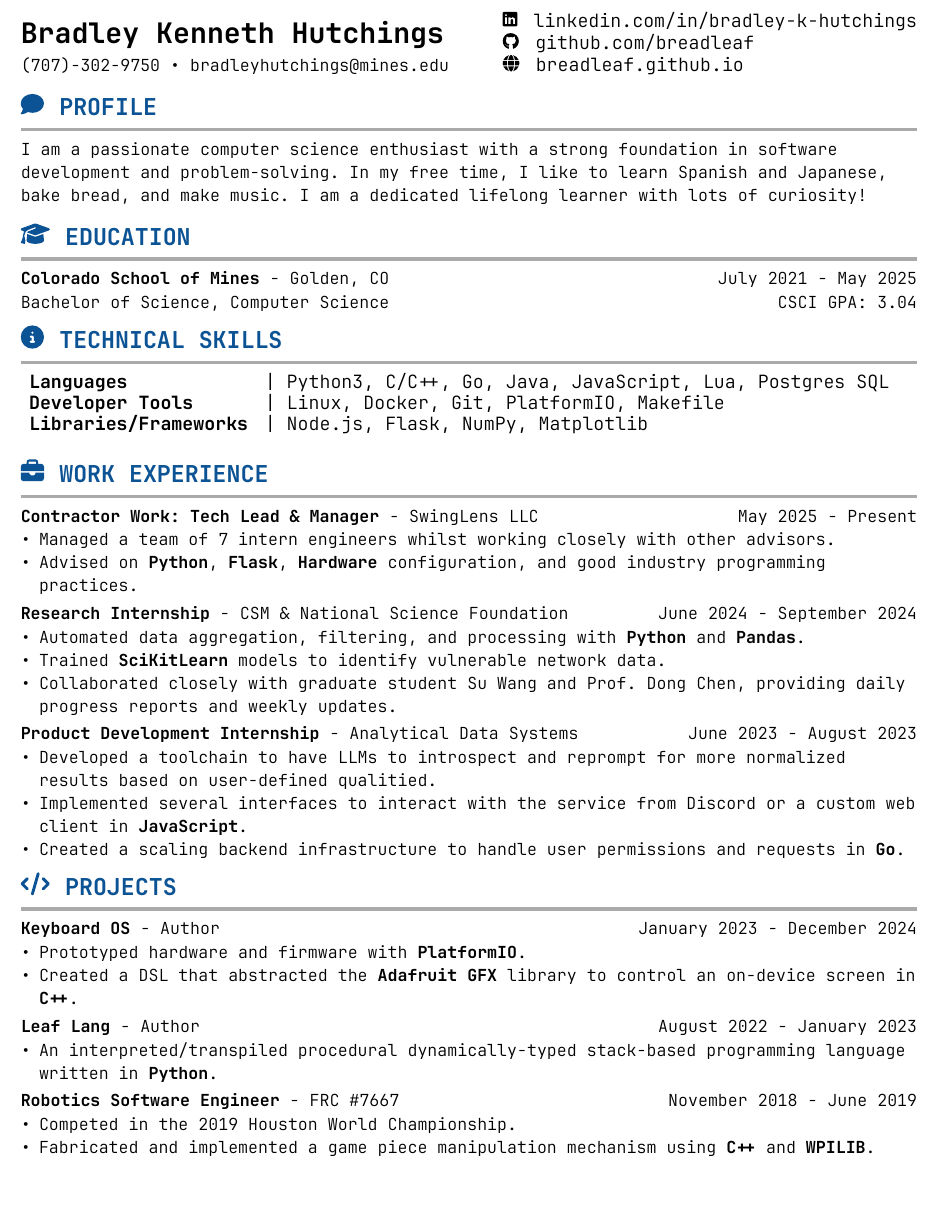
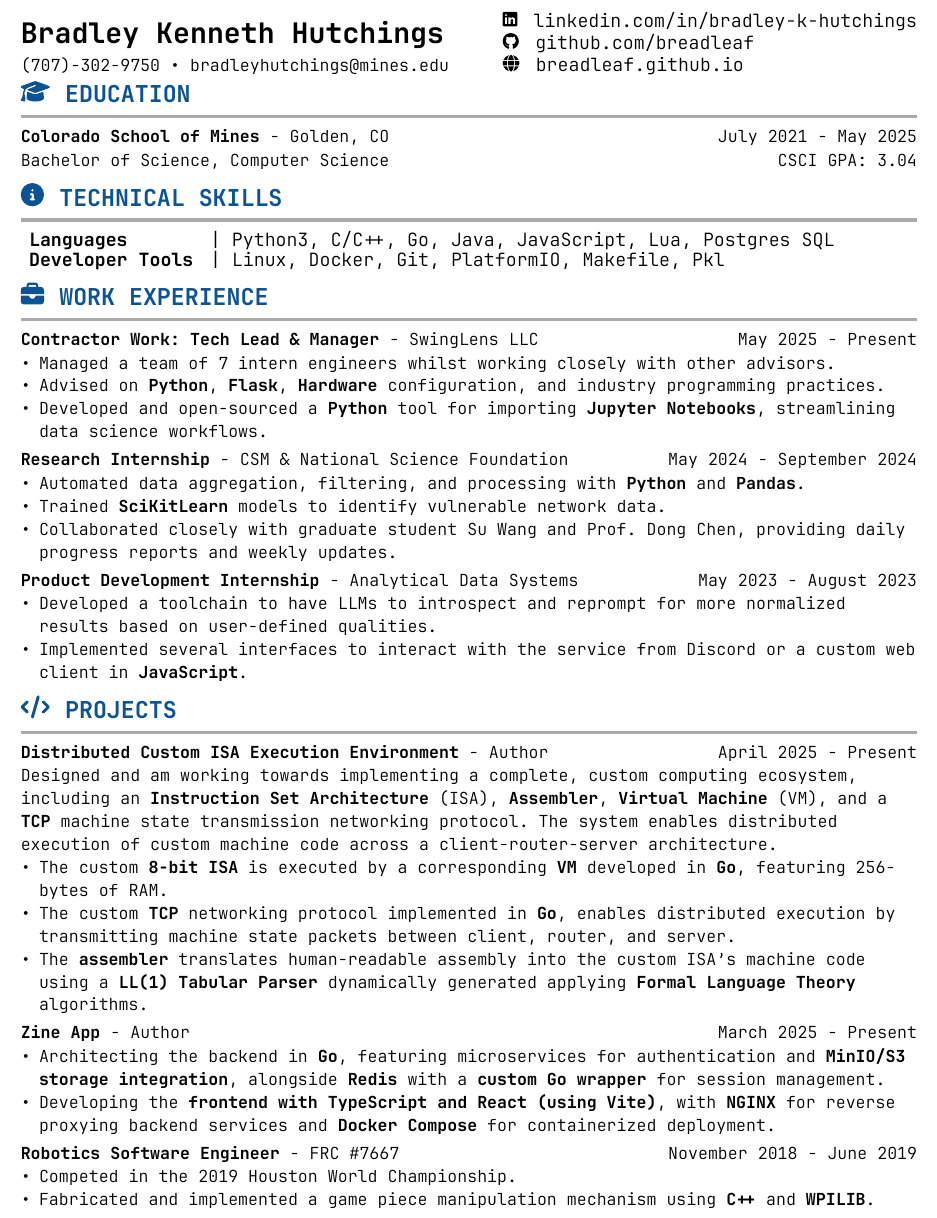
Before and after one commit to Breadleaf/resume, a Typst document (resume.typ): part of the page, cut so that both start at the same text. The pictures show the PDF file resume.pdf that the author committed with the source.

Commit message:
update resume

```diff
--- a/resume.typ
+++ b/resume.typ
@@ -118,12 +118,10 @@
 
-#text(size: SizeFont.expr)[
-  I am a passionate computer science enthusiast with a strong foundation in
-  software development and problem-solving. In my free time, I like to learn
-  Spanish and Japanese, bake bread, and make music. I am a dedicated lifelong
-  learner with lots of curiosity!
-]
+// #text(size: SizeFont.expr)[
+//   I am a passionate computer scientist with a strong foundation in
+//   software development and problem-solving. I am a dedicated lifelong learner with lots of curiosity!
+// ]
 
-#v(NEW_SECTION_SPACE)
+#v(NEW_SECTION_SPACE + 0.3em)
 
 #svgHeader("./icons/graduation-cap-solid.svg", "EDUCATION")
 
@@ -147,11 +145,11 @@
   columns: 2,
   row-gutter: -0.5em,
   [*Languages*], [| Python3, C/C++, Go, Java, JavaScript, Lua, Postgres SQL],
-  [*Developer Tools*], [| Linux, Docker, Git, PlatformIO, Makefile],
-  [*Libraries/Frameworks*], [| Node.js, Flask, NumPy, Matplotlib],
+  [*Developer Tools*], [| Linux, Docker, Git, PlatformIO, Makefile, Pkl],
+  // [*Libraries/Frameworks*], [| Node.js, Flask, NumPy, Matplotlib],
 )
 
-#v(NEW_SECTION_SPACE)
+#v(NEW_SECTION_SPACE - 0.75em)
 
 #svgHeader("./icons/briefcase-solid.svg", "WORK EXPERIENCE")
 
@@ -165,7 +163,10 @@
       Managed a team of 7 intern engineers whilst working closely with other advisors.
     ],
     [
-      Advised on *Python*, *Flask*, *Hardware* configuration, and good industry programming practices.
+      Advised on *Python*, *Flask*, *Hardware* configuration, and industry programming practices.
+    ],
+    [
+      Developed and open-sourced a *Python* tool for importing *Jupyter Notebooks*, streamlining data science workflows.
     ],
   ),
 )
@@ -193,21 +194,21 @@
 #exprItem(
   "Product Development Internship",
   "Analytical Data Systems",
-  monthYear(6, 2023),
+  monthYear(5, 2023),
   monthYear(8, 2023),
   list(
     [
       Developed a toolchain to have LLMs to introspect and reprompt for more
-      normalized results based on user-defined qualitied.
+      normalized results based on user-defined qualities.
     ],
     [
       Implemented several interfaces to interact with the service from Discord
       or a custom web client in *JavaScript*.
     ],
-    [
-      Created a scaling backend infrastructure to handle user permissions and
-      requests in *Go*.
-    ],
+    // [
+    //   Created a scaling backend infrastructure to handle user permissions and
+    //   requests in *Go*.
+    // ],
   ),
 )
 
@@ -226,3 +227,28 @@
 
 #svgHeader("./icons/code-solid.svg", "PROJECTS")
 
+// #exprItem(
+//   "Distributed Custom ISA Execution Environment",
+//   "Author",
+//   monthYear(4, 2025),
+//   TODAY,
+//   box[
+//     #text[
+//       Designed and am working towards implementing a complete, custom computing ecosystem, including an *Instruction Set Architecture* (ISA), *Assembler*, *Virtual Machine* (VM), and a *TCP* machine state transmission networking protocol. The system enables distributed execution of custom machine code across a client-router-server architecture.
+//     ]
+//     #list(
+//       [
+//         The custom *8-bit ISA* is executed by a corresponding *VM* developed in *Go*, featuring 256-bytes of RAM.
+//       ],
+//       [
+//         The custom *TCP* networking protocol implemented in *Go*, enables distributed execution by transmitting machine state packets between client, router, and server.
+//       ],
+//       [
+//         The *assembler* translates human-readable assembly into the custom ISA's machine code using a *LL(1) Tabular Parser* dynamically generated applying *Formal Language Theory* algorithms.
+//       ],
+//     )
+//   ],
+// )
+
+#exprItem(
+  "Distributed Custom ISA Execution Environment",
@@ -229,3 +259,20 @@
+    #text[
+      Designed and am working towards implementing a complete, custom computing ecosystem, including an *Instruction Set Architecture* (ISA), *Assembler*, *Virtual Machine* (VM), and a *TCP* machine state transmission networking protocol. The system enables distributed execution of custom machine code across a client-router-server architecture.
+    ]
+    #list(
+      [
+        The custom *8-bit ISA* is executed by a corresponding *VM* developed in *Go*, featuring 256-bytes of RAM.
+      ],
+      [
+        The custom *TCP* networking protocol implemented in *Go*, enables distributed execution by transmitting machine state packets between client, router, and server.
+      ],
+      [
+        The *assembler* translates human-readable assembly into the custom ISA's machine code using a *LL(1) Tabular Parser* dynamically generated applying *Formal Language Theory* algorithms.
+      ],
+    )
+  ],
+)
+
 // #exprItem("Plummet", "Author", monthYear(1, 2023), TODAY, list(
 //   [
 //     An *ACM* project I led with the goal of implementing a cross-platform
@@ -246 +314,3 @@
   "Author",
+  monthYear(3, 2025),
+  TODAY,
@@ -249,18 +317,12 @@
   list(
     [
-      Prototyped hardware and firmware with *PlatformIO*.
+      Architecting the backend in *Go*, featuring microservices for authentication and *MinIO/S3 storage integration*, alongside *Redis* with a *custom Go wrapper* for session management.
     ],
     [
-      Created a DSL that abstracted the *Adafruit GFX* library to control an
-      on-device screen in *C++*.
+      Developing the *frontend with TypeScript and React (using Vite)*, with *NGINX* for reverse proxying backend services and *Docker Compose* for containerized deployment.
     ],
   ),
 )
-
-#exprItem("Leaf Lang", "Author", monthYear(8, 2022), monthYear(1, 2023), list([
-  An interpreted/transpiled procedural dynamically-typed stack-based
-  programming language written in *Python*.
-]))
 
 #exprItem(
   "Robotics Software Engineer",
```
Also changed, not shown: resume.pdf, resume.typ (33 more changed lines).
